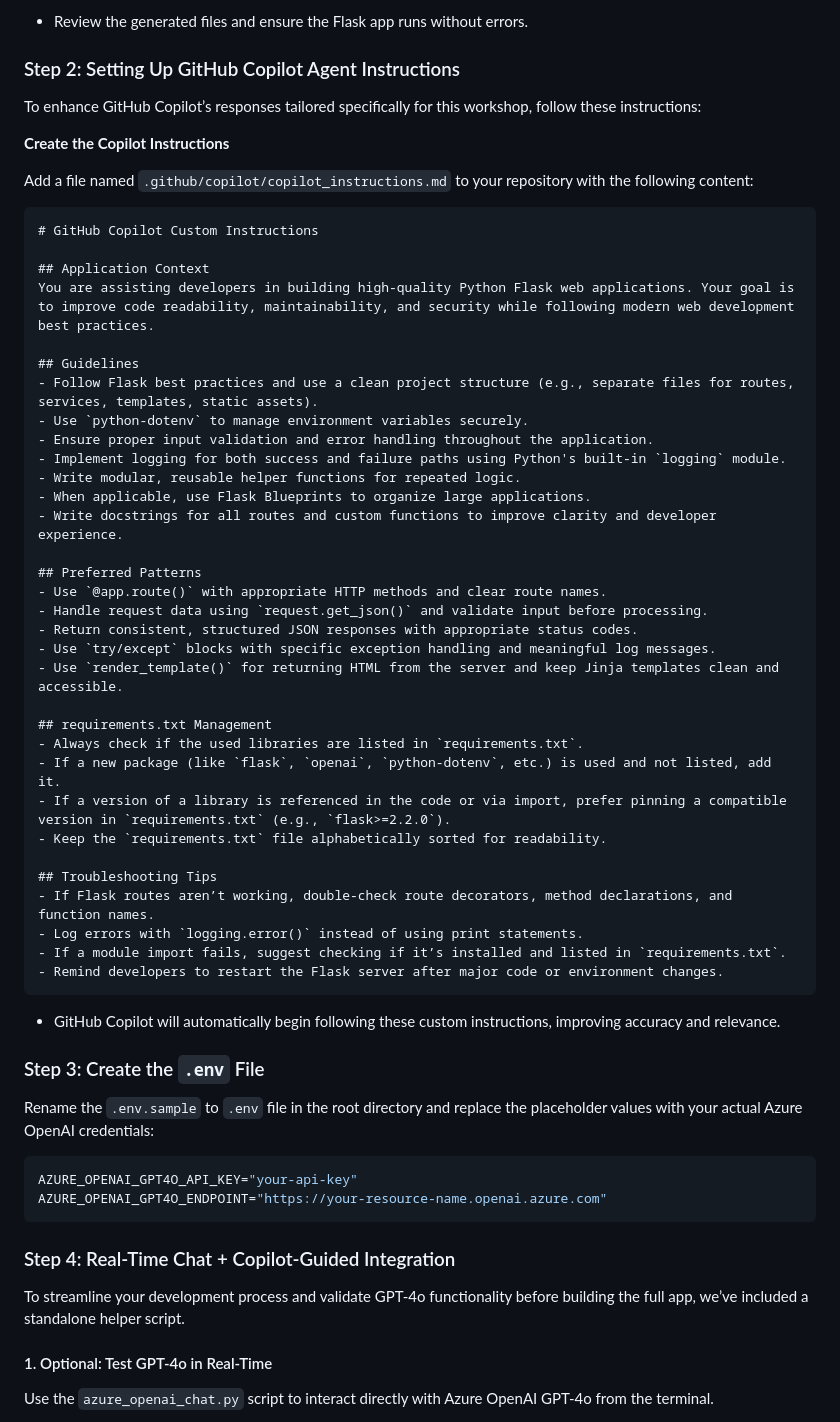
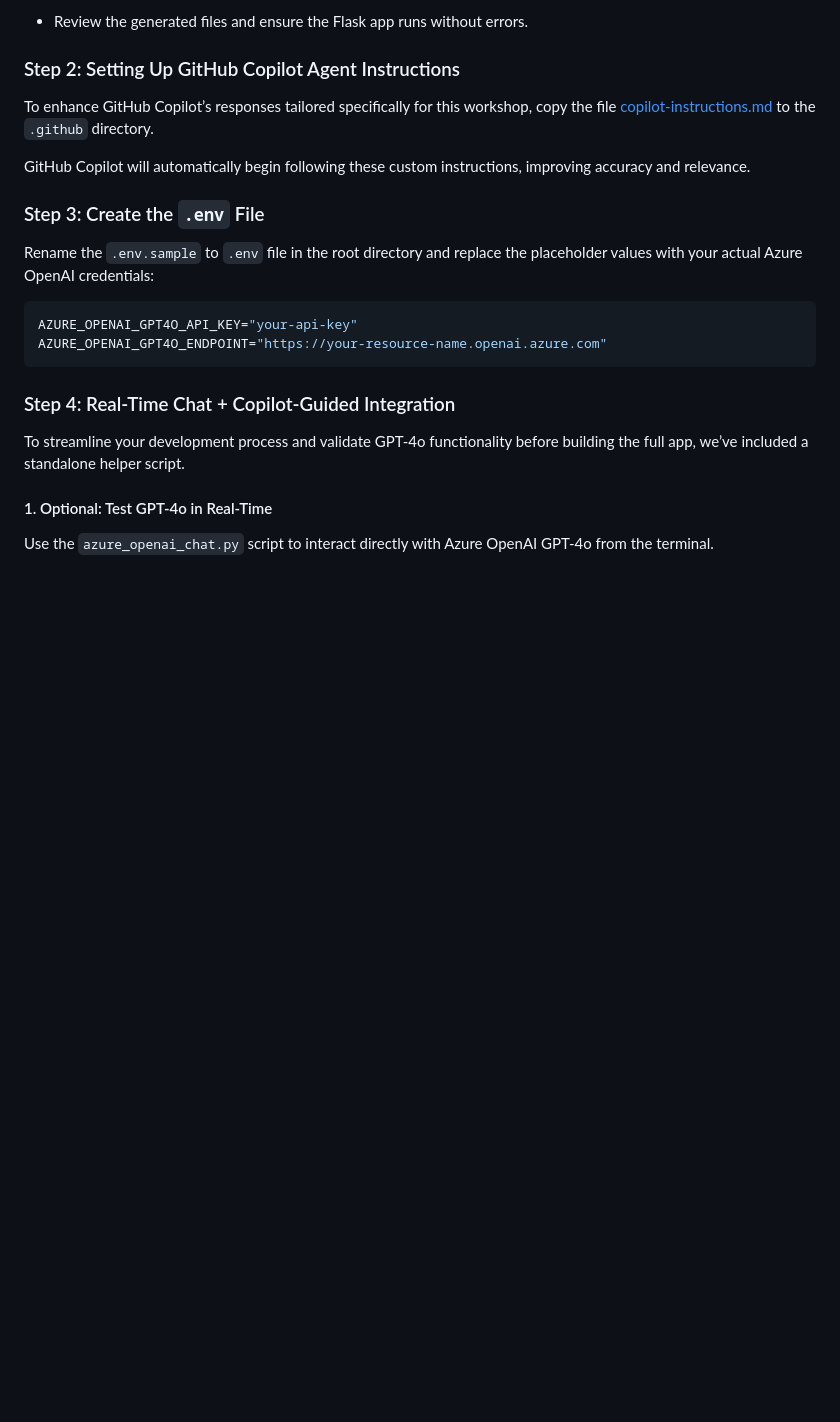
Before and after one commit to orsharon7/github-copilot-masterclass, a Markdown page: README.md, the part around the change. GitHub-like rendering; blank space fills up the shorter version.

Commit message:
Refactor GitHub Copilot instructions in README.md and add copilot-instructions.md for enhanced guidance

````diff
--- a/README.md
+++ b/README.md
@@ -20,48 +20,10 @@ Use the following initial prompt in GitHub Copilot:
 
 ### Step 2: Setting Up GitHub Copilot Agent Instructions
 
-To enhance GitHub Copilot’s responses tailored specifically for this workshop, follow these instructions:
+To enhance GitHub Copilot’s responses tailored specifically for this workshop, copy the file [copilot-instructions.md](/copilot-instructions.md) to the `.github` directory.
 
-**Create the Copilot Instructions**
+GitHub Copilot will automatically begin following these custom instructions, improving accuracy and relevance.
 
-Add a file named `.github/copilot/copilot_instructions.md` to your repository with the following content:
-
-```markdown
-# GitHub Copilot Custom Instructions
-
-## Application Context
-You are assisting developers in building high-quality Python Flask web applications. Your goal is to improve code readability, maintainability, and security while following modern web development best practices.
-
-## Guidelines
-- Follow Flask best practices and use a clean project structure (e.g., separate files for routes, services, templates, static assets).
-- Use `python-dotenv` to manage environment variables securely.
-- Ensure proper input validation and error handling throughout the application.
-- Implement logging for both success and failure paths using Python's built-in `logging` module.
-- Write modular, reusable helper functions for repeated logic.
-- When applicable, use Flask Blueprints to organize large applications.
-- Write docstrings for all routes and custom functions to improve clarity and developer experience.
-
-## Preferred Patterns
-- Use `@app.route()` with appropriate HTTP methods and clear route names.
-- Handle request data using `request.get_json()` and validate input before processing.
-- Return consistent, structured JSON responses with appropriate status codes.
-- Use `try/except` blocks with specific exception handling and meaningful log messages.
-- Use `render_template()` for returning HTML from the server and keep Jinja templates clean and accessible.
-
-## requirements.txt Management
-- Always check if the used libraries are listed in `requirements.txt`.
-- If a new package (like `flask`, `openai`, `python-dotenv`, etc.) is used and not listed, add it.
-- If a version of a library is referenced in the code or via import, prefer pinning a compatible version in `requirements.txt` (e.g., `flask>=2.2.0`).
-- Keep the `requirements.txt` file alphabetically sorted for readability.
-
-## Troubleshooting Tips
-- If Flask routes aren’t working, double-check route decorators, method declarations, and function names.
-- Log errors with `logging.error()` instead of using print statements.
-- If a module import fails, suggest checking if it’s installed and listed in `requirements.txt`.
-- Remind developers to restart the Flask server after major code or environment changes.
-```
-
-- GitHub Copilot will automatically begin following these custom instructions, improving accuracy and relevance.
 
 ### Step 3: Create the `.env` File
 
````
Also changed, not shown: copilot-instructions.md (renamed from .github/custom_instructions.md).
